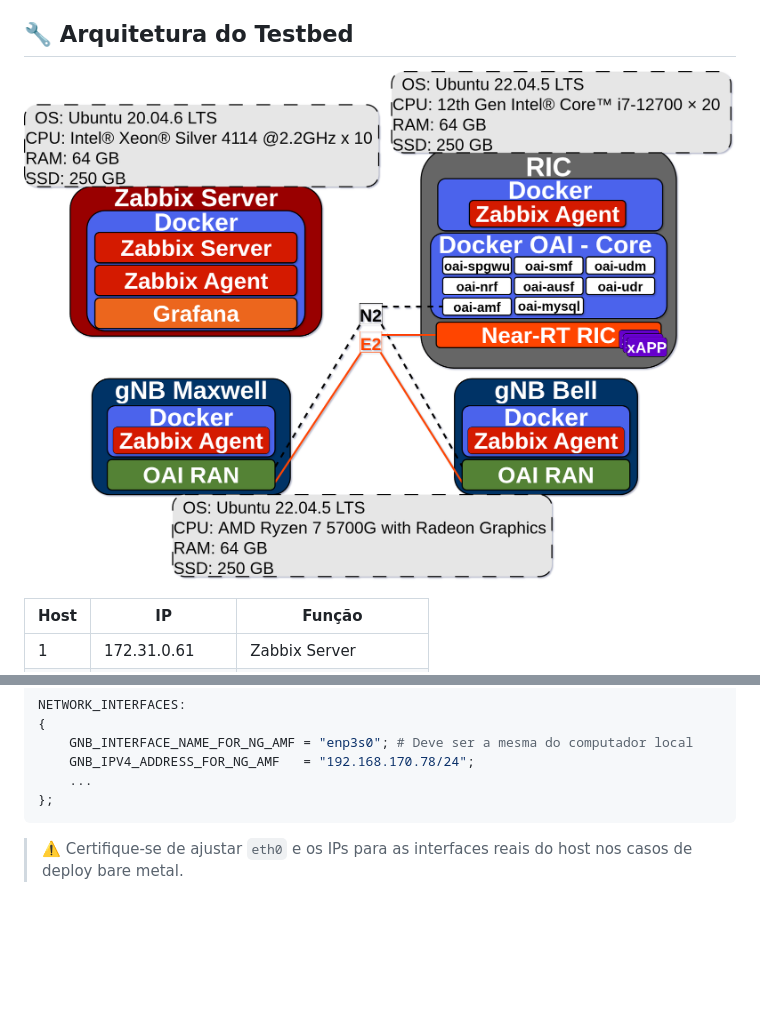
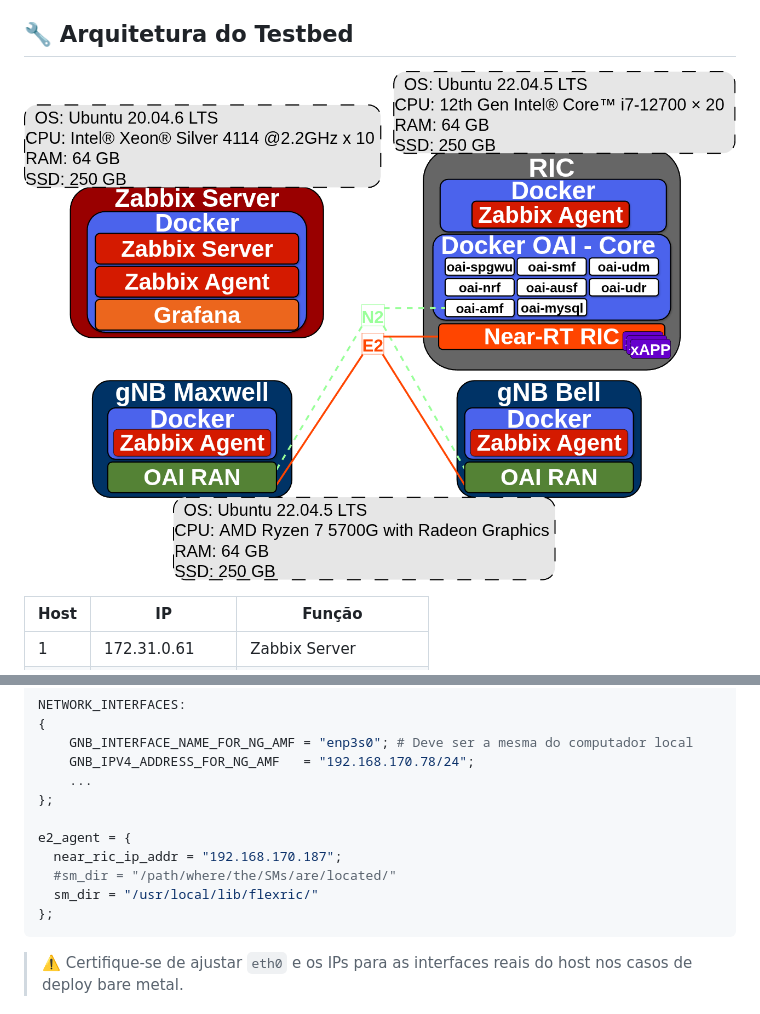
Before and after one commit to PauloBigooD/O-RAN_Monitoring, a Markdown page: README.md, 2 parts joined by grey strips. Rendered like a GitHub page; pictures changed too: figs/Test_bed.png; blank space fills up the shorter version.

````diff
--- a/README.md
+++ b/README.md
@@ -285,6 +287,12 @@ NETWORK_INTERFACES:
     GNB_INTERFACE_NAME_FOR_NG_AMF = "enp3s0"; # Deve ser a mesma do computador local
     GNB_IPV4_ADDRESS_FOR_NG_AMF   = "192.168.170.78/24";
     ...
+};
+
+e2_agent = {
+  near_ric_ip_addr = "192.168.170.187";
+  #sm_dir = "/path/where/the/SMs/are/located/"
+  sm_dir = "/usr/local/lib/flexric/"
 };
 ```
 
````
Also changed, not shown: other parts of README.md (+8 -6 lines), figs/Architecture.png, figs/Zabbix_API.png (added), figs/Zabbix_containers.png (added), 5 other files.
